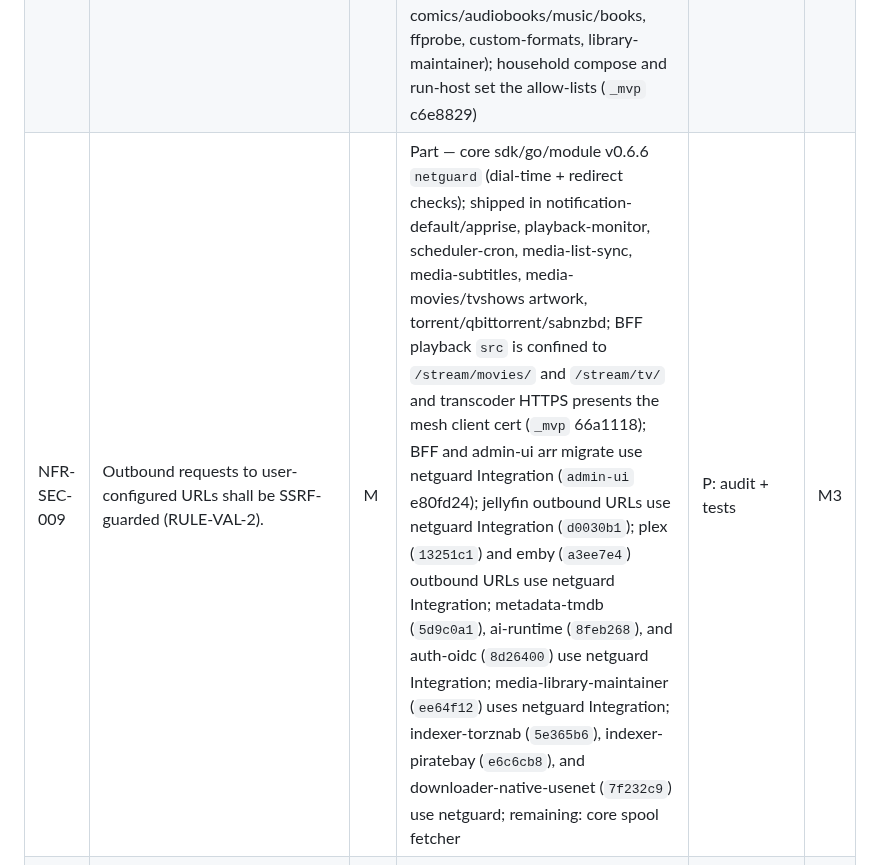
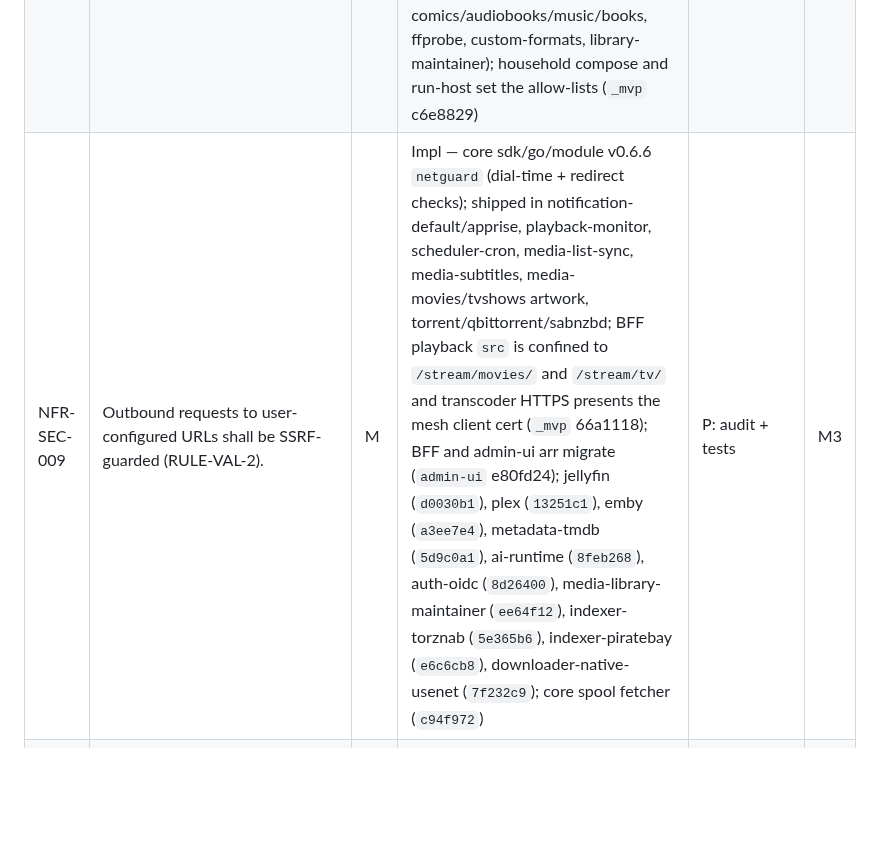
Before and after one commit to Muxcore-Media/umbrella, a Markdown page: docs/specs/SRS.md, the part around the change. GitHub-like rendering; blank space fills up the shorter version.

```diff
--- a/docs/specs/SRS.md
+++ b/docs/specs/SRS.md
@@ -181,7 +181,7 @@
 | NFR-SEC-006 | HTTP servers shall set read/write/idle timeouts and security headers (CSP, frame options, nosniff). | M | Impl — BFF timeouts (streams lifted per request), CSP, nosniff, frame-ancestors, Referrer-Policy (`_mvp` 831491f); admin-ui headers | P: tests | M3 |
 | NFR-SEC-007 | Services shall not trust caller identity headers (`X-Caller-Id`, `X-Tenant-ID`) from unauthenticated peers. | M | Impl — BFF/admin-ui forward bearer and strip identity headers; request-media v0.3.4 and jellyfin v0.3.2 resolve the bearer; core `pkg/tenant` ignores tenant headers unless `TENANT_TRUST_HEADERS=1` (ADR-0019/0020) | P: tests | M3 |
 | NFR-SEC-008 | User-supplied paths shall be confined to allow-listed roots (RULE-VAL-1). | M | Part — core sdk/go/module v0.6.6 `pathguard`; confinement shipped in media-transcoder v0.3.11, media-subtitles v0.5.5, media-root-folders v0.1.12, media-scanner v0.1.34, media-rename v0.2.12, media-list-sync v0.1.13, media-movies v0.1.21, media-tvshows v0.1.20, downloader-native-torrent v0.3.16, downloader-qbittorrent v0.1.5, admin-ui restore; remaining audit rows (backup-local, comics/audiobooks/music/books, ffprobe, custom-formats, library-maintainer); household compose and run-host set the allow-lists (`_mvp` c6e8829) | P: tests | M3 |
-| NFR-SEC-009 | Outbound requests to user-configured URLs shall be SSRF-guarded (RULE-VAL-2). | M | Part — core sdk/go/module v0.6.6 `netguard` (dial-time + redirect checks); shipped in notification-default/apprise, playback-monitor, scheduler-cron, media-list-sync, media-subtitles, media-movies/tvshows artwork, torrent/qbittorrent/sabnzbd; BFF playback `src` is confined to `/stream/movies/` and `/stream/tv/` and transcoder HTTPS presents the mesh client cert (`_mvp` 66a1118); BFF and admin-ui arr migrate use netguard Integration (`admin-ui` e80fd24); jellyfin outbound URLs use netguard Integration (`d0030b1`); plex (`13251c1`) and emby (`a3ee7e4`) outbound URLs use netguard Integration; metadata-tmdb (`5d9c0a1`), ai-runtime (`8feb268`), and auth-oidc (`8d26400`) use netguard Integration; media-library-maintainer (`ee64f12`) uses netguard Integration; indexer-torznab (`5e365b6`), indexer-piratebay (`e6c6cb8`), and downloader-native-usenet (`7f232c9`) use netguard; remaining: core spool fetcher | P: audit + tests | M3 |
+| NFR-SEC-009 | Outbound requests to user-configured URLs shall be SSRF-guarded (RULE-VAL-2). | M | Impl — core sdk/go/module v0.6.6 `netguard` (dial-time + redirect checks); shipped in notification-default/apprise, playback-monitor, scheduler-cron, media-list-sync, media-subtitles, media-movies/tvshows artwork, torrent/qbittorrent/sabnzbd; BFF playback `src` is confined to `/stream/movies/` and `/stream/tv/` and transcoder HTTPS presents the mesh client cert (`_mvp` 66a1118); BFF and admin-ui arr migrate (`admin-ui` e80fd24); jellyfin (`d0030b1`), plex (`13251c1`), emby (`a3ee7e4`), metadata-tmdb (`5d9c0a1`), ai-runtime (`8feb268`), auth-oidc (`8d26400`), media-library-maintainer (`ee64f12`), indexer-torznab (`5e365b6`), indexer-piratebay (`e6c6cb8`), downloader-native-usenet (`7f232c9`); core spool fetcher (`c94f972`) | P: audit + tests | M3 |
 | NFR-SEC-010 | Live acquisition shall be impossible unless the operator explicitly enables it and provides VPN config (fail-closed). | M | Impl — downloader-native-torrent v0.3.11 (fixture by default, live needs `WG_CONF`, fail closed) + media-automation v0.1.48 guard fails closed | P: engine default test | M3 |
 | NFR-SEC-011 | Unauthenticated HTTP control endpoints (scheduler-cron `:9200`, health-monitor `/status`, core `/metrics` when enabled) shall require auth or bind to loopback by default. | M | Impl — scheduler-cron v0.1.7, health-monitor v0.1.7 (loopback default, bearer token off-loopback) and core v0.6.8 (`/metrics` on `127.0.0.1:9464`) | P: tests | M3 |
 | NFR-SEC-012 | Secrets shall never be committed; CI shall scan for secrets. | M | Impl — gitleaks job in umbrella CI | P: secret-scan workflow | M0 |
```
Also changed, not shown: MASTER-ROADMAP.md (+2 -1 lines).
